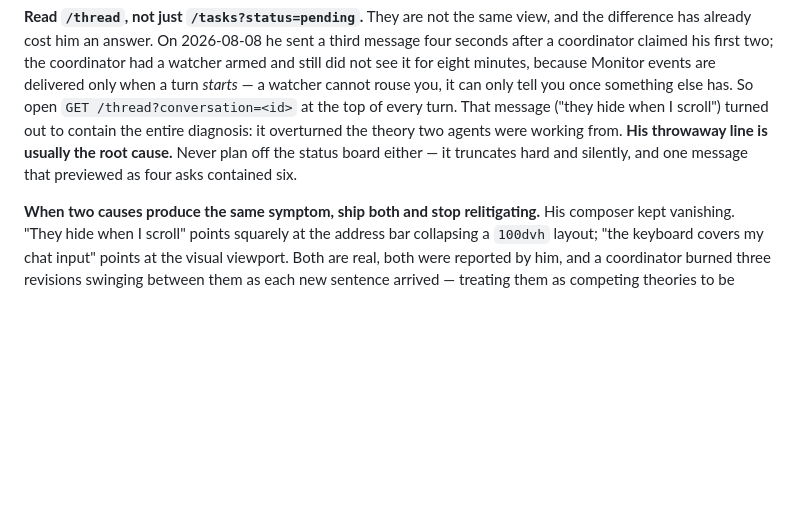
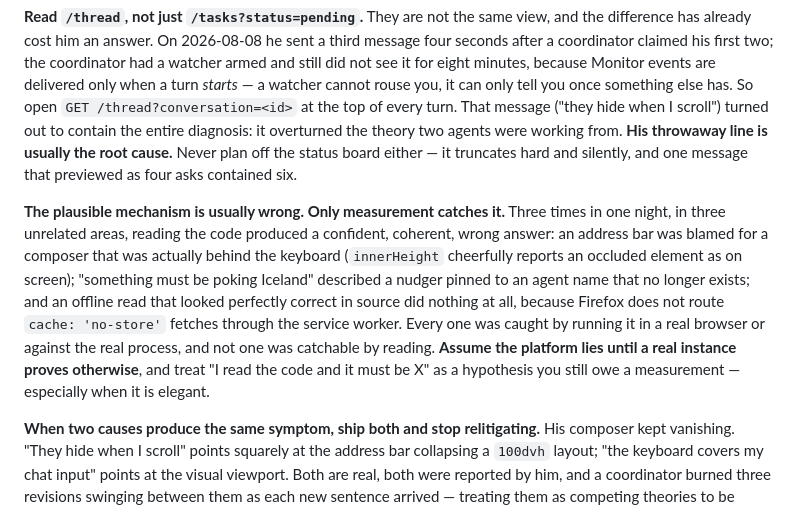
Before and after one commit to redaphid/relay-queue, a Markdown page: COORDINATOR.md, the part around the change. Rendered like a GitHub page; blank space fills up the shorter version.

Commit message:
The plausible mechanism is usually wrong; only measurement catches it
Three times in one night, in three unrelated areas, reading the code gave a
confident coherent wrong answer: the address bar that was really the keyboard,
the nudger poking an agent that no longer exists, and an offline read Firefox
never routed through the service worker. All three were caught by running the
real thing. None were catchable by reading.

Co-Authored-By: Claude Opus 5 <noreply@anthropic.com>

```diff
--- a/COORDINATOR.md
+++ b/COORDINATOR.md
@@ -326,6 +326,19 @@ overturned the theory two agents were working from. **His throwaway line is
 usually the root cause.** Never plan off the status board either — it truncates
 hard and silently, and one message that previewed as four asks contained six.
 
+**The plausible mechanism is usually wrong. Only measurement catches it.**
+Three times in one night, in three unrelated areas, reading the code produced a
+confident, coherent, wrong answer: an address bar was blamed for a composer that
+was actually behind the keyboard (`innerHeight` cheerfully reports an occluded
+element as on screen); "something must be poking Iceland" described a nudger
+pinned to an agent name that no longer exists; and an offline read that looked
+perfectly correct in source did nothing at all, because Firefox does not route
+`cache: 'no-store'` fetches through the service worker. Every one was caught by
+running it in a real browser or against the real process, and not one was
+catchable by reading. **Assume the platform lies until a real instance proves
+otherwise**, and treat "I read the code and it must be X" as a hypothesis you
+still owe a measurement — especially when it is elegant.
+
 **When two causes produce the same symptom, ship both and stop relitigating.**
 His composer kept vanishing. "They hide when I scroll" points squarely at the
 address bar collapsing a `100dvh` layout; "the keyboard covers my chat input"
```
